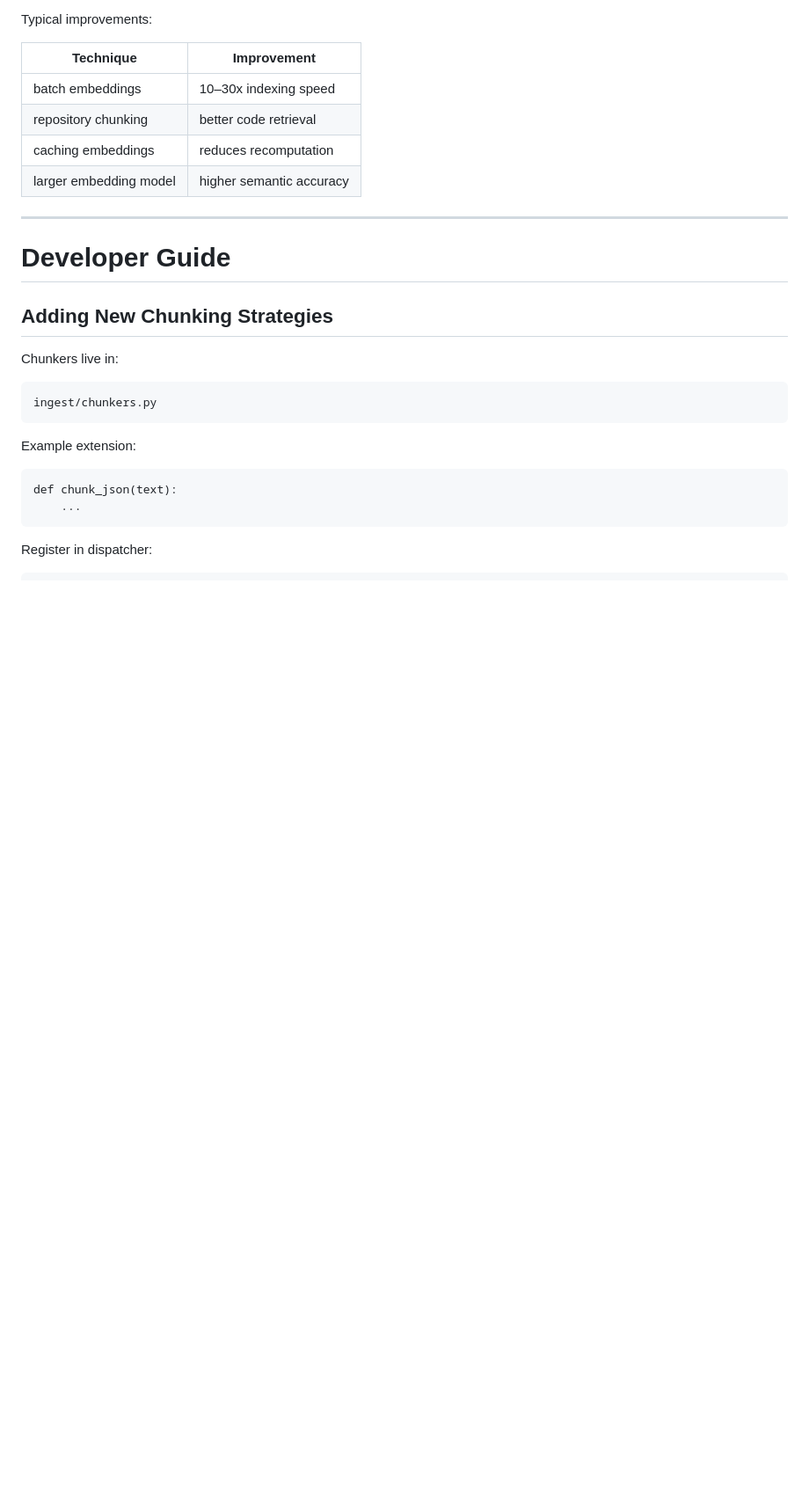
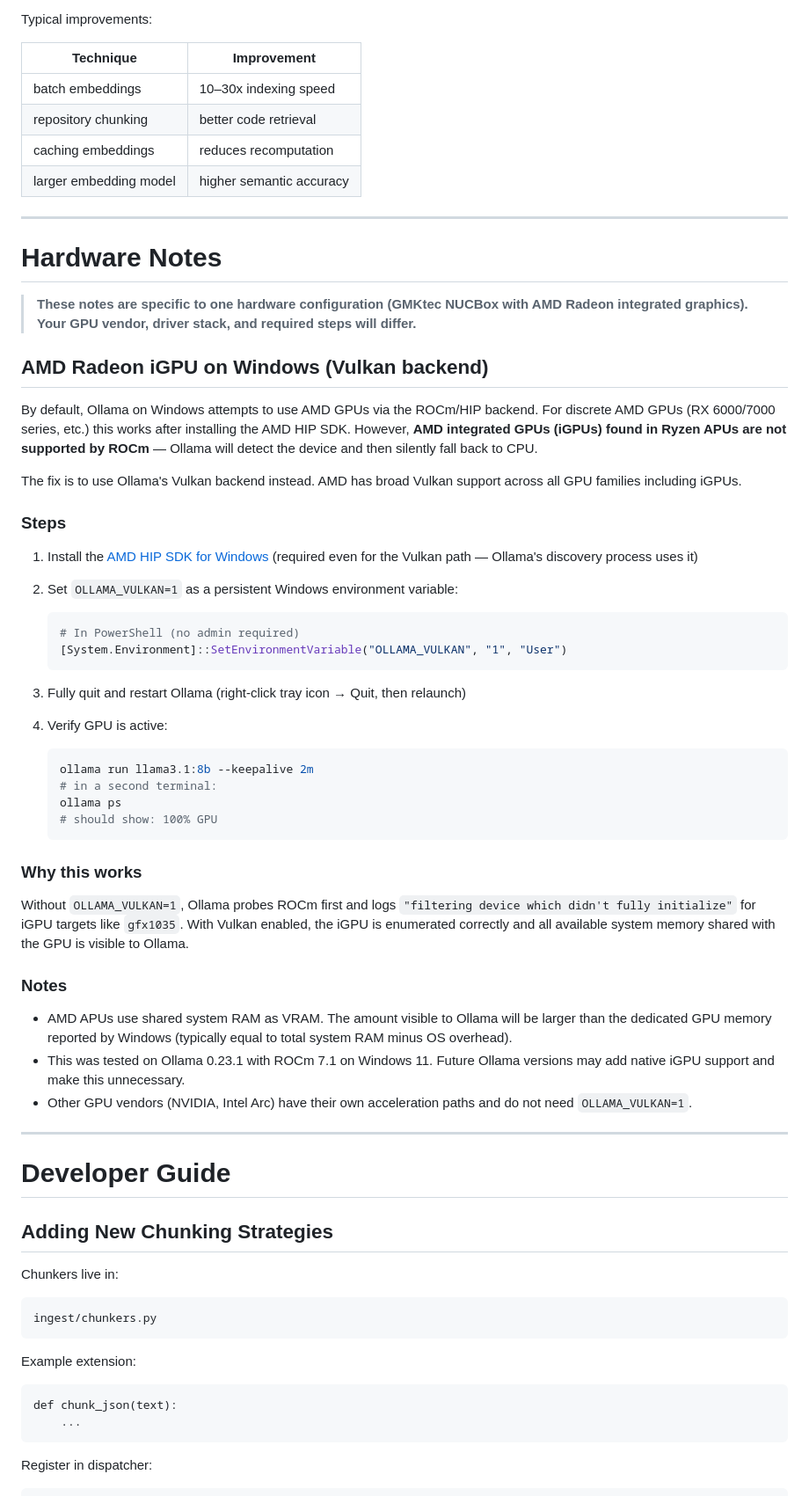
Before and after one commit to GarretBeebe/local-rag-system, a Markdown page: README.md, the part around one of its changes. Shown at 88% size. Rendered like a GitHub page; blank space fills up the shorter version.

Commit message:
Document RAG query modes and AMD iGPU GPU setup for NUCBox
Co-Authored-By: Claude Sonnet 4.6 <noreply@anthropic.com>

````diff
--- a/README.md
+++ b/README.md
@@ -337,6 +367,66 @@ Typical improvements:
 
 ------------------------------------------------------------------------
 
+# Hardware Notes
+
+> **These notes are specific to one hardware configuration (GMKtec NUCBox
+> with AMD Radeon integrated graphics). Your GPU vendor, driver stack, and
+> required steps will differ.**
+
+## AMD Radeon iGPU on Windows (Vulkan backend)
+
+By default, Ollama on Windows attempts to use AMD GPUs via the ROCm/HIP
+backend. For discrete AMD GPUs (RX 6000/7000 series, etc.) this works
+after installing the AMD HIP SDK. However, **AMD integrated GPUs (iGPUs)
+found in Ryzen APUs are not supported by ROCm** — Ollama will detect the
+device and then silently fall back to CPU.
+
+The fix is to use Ollama's Vulkan backend instead. AMD has broad Vulkan
+support across all GPU families including iGPUs.
+
+### Steps
+
+1.  Install the [AMD HIP SDK for Windows](https://www.amd.com/en/developer/rocm-hub/hip-sdk.html)
+    (required even for the Vulkan path — Ollama's discovery process uses it)
+
+2.  Set `OLLAMA_VULKAN=1` as a persistent Windows environment variable:
+
+    ```powershell
+    # In PowerShell (no admin required)
+    [System.Environment]::SetEnvironmentVariable("OLLAMA_VULKAN", "1", "User")
+    ```
+
+3.  Fully quit and restart Ollama (right-click tray icon → Quit, then relaunch)
+
+4.  Verify GPU is active:
+
+    ```powershell
+    ollama run llama3.1:8b --keepalive 2m
+    # in a second terminal:
+    ollama ps
+    # should show: 100% GPU
+    ```
+
+### Why this works
+
+Without `OLLAMA_VULKAN=1`, Ollama probes ROCm first and logs
+`"filtering device which didn't fully initialize"` for iGPU targets like
+`gfx1035`. With Vulkan enabled, the iGPU is enumerated correctly and all
+available system memory shared with the GPU is visible to Ollama.
+
+### Notes
+
+-   AMD APUs use shared system RAM as VRAM. The amount visible to Ollama
+    will be larger than the dedicated GPU memory reported by Windows
+    (typically equal to total system RAM minus OS overhead).
+-   This was tested on Ollama 0.23.1 with ROCm 7.1 on Windows 11.
+    Future Ollama versions may add native iGPU support and make this
+    unnecessary.
+-   Other GPU vendors (NVIDIA, Intel Arc) have their own acceleration
+    paths and do not need `OLLAMA_VULKAN=1`.
+
+------------------------------------------------------------------------
+
 # Developer Guide
 
 ## Adding New Chunking Strategies
````
Also changed, not shown: other parts of README.md (+30 -0 lines).
